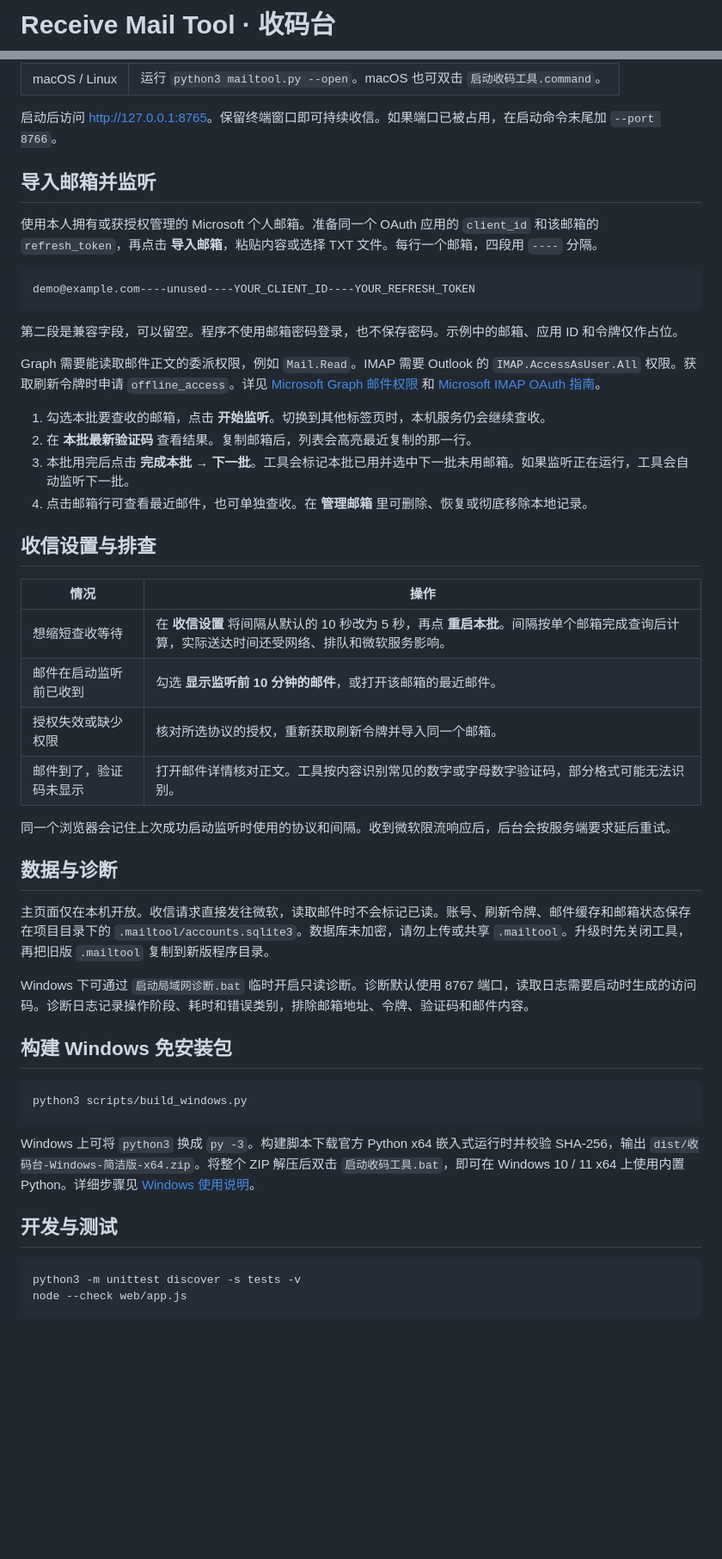
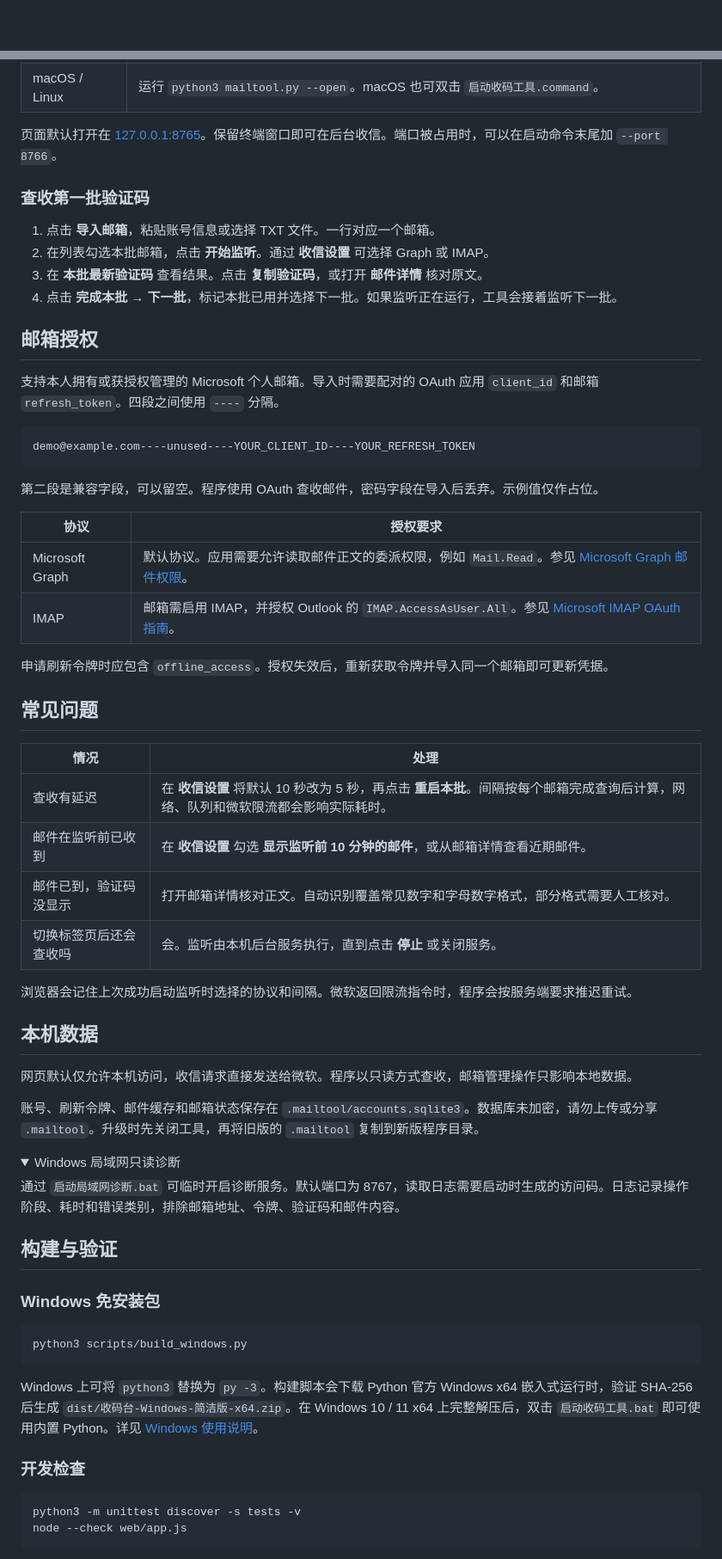
Before and after one commit to qianyubtc/Receive-Mail-Tool, a Markdown page: README.md, 2 parts joined by grey strips. Shown at 86% size. GitHub-like rendering; folded sections open; blank space fills up the shorter version.

````diff
--- a/README.md
+++ b/README.md
@@ -1,2 +1,2 @@
-# Receive Mail Tool · 收码台
+<div align="center">
 
@@ -25,50 +54,66 @@ cd Receive-Mail-Tool
 | macOS / Linux | 运行 `python3 mailtool.py --open`。macOS 也可双击 `启动收码工具.command`。 |
 
-启动后访问 [http://127.0.0.1:8765](http://127.0.0.1:8765)。保留终端窗口即可持续收信。如果端口已被占用，在启动命令末尾加 `--port 8766`。
+页面默认打开在 [127.0.0.1:8765](http://127.0.0.1:8765)。保留终端窗口即可在后台收信。端口被占用时，可以在启动命令末尾加 `--port 8766`。
 
-## 导入邮箱并监听
+### 查收第一批验证码
 
-使用本人拥有或获授权管理的 Microsoft 个人邮箱。准备同一个 OAuth 应用的 `client_id` 和该邮箱的 `refresh_token`，再点击 **导入邮箱**，粘贴内容或选择 TXT 文件。每行一个邮箱，四段用 `----` 分隔。
+1. 点击 **导入邮箱**，粘贴账号信息或选择 TXT 文件。一行对应一个邮箱。
+2. 在列表勾选本批邮箱，点击 **开始监听**。通过 **收信设置** 可选择 Graph 或 IMAP。
+3. 在 **本批最新验证码** 查看结果。点击 **复制验证码**，或打开 **邮件详情** 核对原文。
+4. 点击 **完成本批 → 下一批**，标记本批已用并选择下一批。如果监听正在运行，工具会接着监听下一批。
+
+## 邮箱授权
+
+支持本人拥有或获授权管理的 Microsoft 个人邮箱。导入时需要配对的 OAuth 应用 `client_id` 和邮箱 `refresh_token`。四段之间使用 `----` 分隔。
 
 ```text
 demo@example.com----unused----YOUR_CLIENT_ID----YOUR_REFRESH_TOKEN
 ```
 
-第二段是兼容字段，可以留空。程序不使用邮箱密码登录，也不保存密码。示例中的邮箱、应用 ID 和令牌仅作占位。
+第二段是兼容字段，可以留空。程序使用 OAuth 查收邮件，密码字段在导入后丢弃。示例值仅作占位。
 
-Graph 需要能读取邮件正文的委派权限，例如 `Mail.Read`。IMAP 需要 Outlook 的 `IMAP.AccessAsUser.All` 权限。获取刷新令牌时申请 `offline_access`。详见 [Microsoft Graph 邮件权限](https://learn.microsoft.com/en-us/graph/api/user-list-messages?view=graph-rest-1.0#permissions) 和 [Microsoft IMAP OAuth 指南](https://learn.microsoft.com/en-us/exchange/client-developer/legacy-protocols/how-to-authenticate-an-imap-pop-smtp-application-by-using-oauth)。
+| 协议 | 授权要求 |
+| --- | --- |
+| Microsoft Graph | 默认协议。应用需要允许读取邮件正文的委派权限，例如 `Mail.Read`。参见 [Microsoft Graph 邮件权限](https://learn.microsoft.com/en-us/graph/api/user-list-messages?view=graph-rest-1.0#permissions)。 |
+| IMAP | 邮箱需启用 IMAP，并授权 Outlook 的 `IMAP.AccessAsUser.All`。参见 [Microsoft IMAP OAuth 指南](https://learn.microsoft.com/en-us/exchange/client-developer/legacy-protocols/how-to-authenticate-an-imap-pop-smtp-application-by-using-oauth)。 |
 
-1. 勾选本批要查收的邮箱，点击 **开始监听**。切换到其他标签页时，本机服务仍会继续查收。
-2. 在 **本批最新验证码** 查看结果。复制邮箱后，列表会高亮最近复制的那一行。
-3. 本批用完后点击 **完成本批 → 下一批**。工具会标记本批已用并选中下一批未用邮箱。如果监听正在运行，工具会自动监听下一批。
-4. 点击邮箱行可查看最近邮件，也可单独查收。在 **管理邮箱** 里可删除、恢复或彻底移除本地记录。
+申请刷新令牌时应包含 `offline_access`。授权失效后，重新获取令牌并导入同一个邮箱即可更新凭据。
 
-## 收信设置与排查
+## 常见问题
 
-| 情况 | 操作 |
+| 情况 | 处理 |
 | --- | --- |
-| 想缩短查收等待 | 在 **收信设置** 将间隔从默认的 10 秒改为 5 秒，再点 **重启本批**。间隔按单个邮箱完成查询后计算，实际送达时间还受网络、排队和微软服务影响。 |
-| 邮件在启动监听前已收到 | 勾选 **显示监听前 10 分钟的邮件**，或打开该邮箱的最近邮件。 |
-| 授权失效或缺少权限 | 核对所选协议的授权，重新获取刷新令牌并导入同一个邮箱。 |
-| 邮件到了，验证码未显示 | 打开邮件详情核对正文。工具按内容识别常见的数字或字母数字验证码，部分格式可能无法识别。 |
+| 查收有延迟 | 在 **收信设置** 将默认 10 秒改为 5 秒，再点击 **重启本批**。间隔按每个邮箱完成查询后计算，网络、队列和微软限流都会影响实际耗时。 |
+| 邮件在监听前已收到 | 在 **收信设置** 勾选 **显示监听前 10 分钟的邮件**，或从邮箱详情查看近期邮件。 |
+| 邮件已到，验证码没显示 | 打开邮箱详情核对正文。自动识别覆盖常见数字和字母数字格式，部分格式需要人工核对。 |
+| 切换标签页后还会查收吗 | 会。监听由本机后台服务执行，直到点击 **停止** 或关闭服务。 |
 
-同一个浏览器会记住上次成功启动监听时使用的协议和间隔。收到微软限流响应后，后台会按服务端要求延后重试。
+浏览器会记住上次成功启动监听时选择的协议和间隔。微软返回限流指令时，程序会按服务端要求推迟重试。
 
-## 数据与诊断
+## 本机数据
 
-主页面仅在本机开放。收信请求直接发往微软，读取邮件时不会标记已读。账号、刷新令牌、邮件缓存和邮箱状态保存在项目目录下的 `.mailtool/accounts.sqlite3`。数据库未加密，请勿上传或共享 `.mailtool`。升级时先关闭工具，再把旧版 `.mailtool` 复制到新版程序目录。
+网页默认仅允许本机访问，收信请求直接发送给微软。程序以只读方式查收，邮箱管理操作只影响本地数据。
 
-Windows 下可通过 `启动局域网诊断.bat` 临时开启只读诊断。诊断默认使用 8767 端口，读取日志需要启动时生成的访问码。诊断日志记录操作阶段、耗时和错误类别，排除邮箱地址、令牌、验证码和邮件内容。
+账号、刷新令牌、邮件缓存和邮箱状态保存在 `.mailtool/accounts.sqlite3`。数据库未加密，请勿上传或分享 `.mailtool`。升级时先关闭工具，再将旧版的 `.mailtool` 复制到新版程序目录。
 
-## 构建 Windows 免安装包
+<details>
+<summary>Windows 局域网只读诊断</summary>
+
+通过 `启动局域网诊断.bat` 可临时开启诊断服务。默认端口为 8767，读取日志需要启动时生成的访问码。日志记录操作阶段、耗时和错误类别，排除邮箱地址、令牌、验证码和邮件内容。
+
+</details>
+
+## 构建与验证
+
+### Windows 免安装包
 
 ```sh
 python3 scripts/build_windows.py
 ```
 
-Windows 上可将 `python3` 换成 `py -3`。构建脚本下载官方 Python x64 嵌入式运行时并校验 SHA-256，输出 `dist/收码台-Windows-简洁版-x64.zip`。将整个 ZIP 解压后双击 `启动收码工具.bat`，即可在 Windows 10 / 11 x64 上使用内置 Python。详细步骤见 [Windows 使用说明](Windows使用说明.txt)。
+Windows 上可将 `python3` 替换为 `py -3`。构建脚本会下载 Python 官方 Windows x64 嵌入式运行时，验证 SHA-256 后生成 `dist/收码台-Windows-简洁版-x64.zip`。在 Windows 10 / 11 x64 上完整解压后，双击 `启动收码工具.bat` 即可使用内置 Python。详见 [Windows 使用说明](Windows使用说明.txt)。
 
-## 开发与测试
+### 开发检查
 
 ```sh
 python3 -m unittest discover -s tests -v
````
Also changed, not shown: other parts of README.md (+44 -11 lines), docs/images/desktop-preview.jpg (added), docs/images/mobile-preview.jpg (added), 3 other files.
